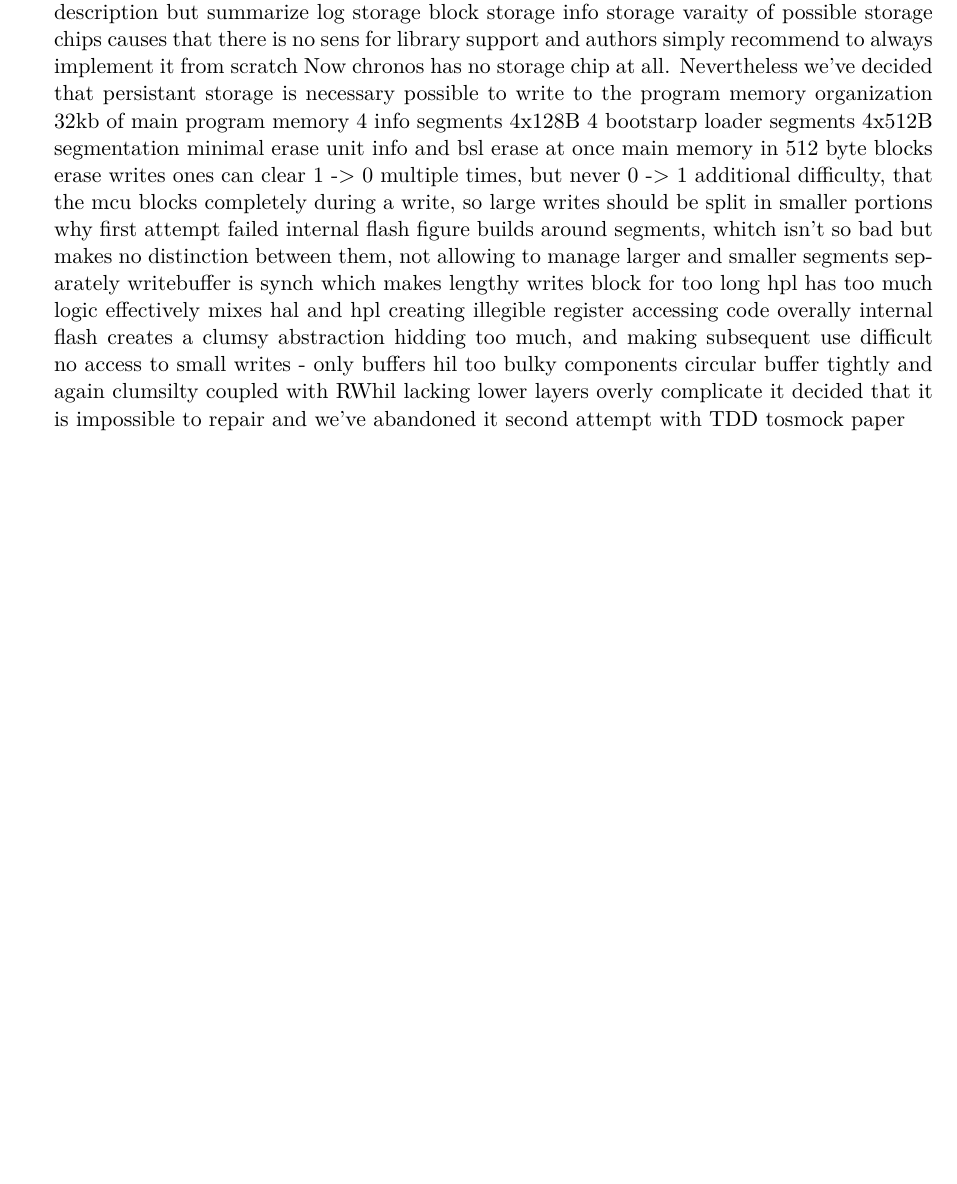
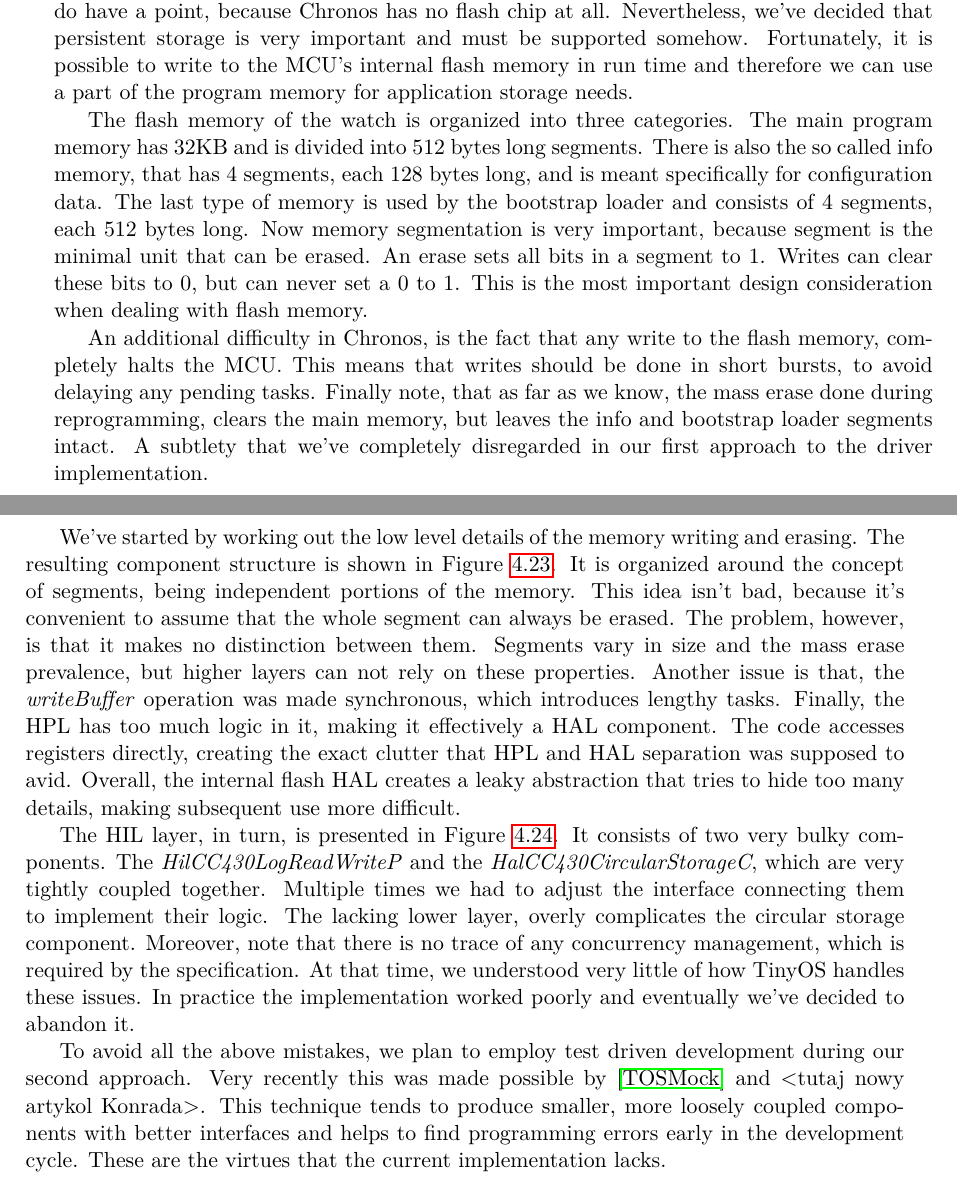
Before and after one commit to jakozaur/MastersOfChronos, a LaTeX thesis (thesis.tex, which reads 05-drivers-and-porting.tex): part of page 57 of 120 before the commit and two parts of pages 57 and 58 of 125 after it, the two joined at a grey line, cut at the place of the change, the shorter picture padded with empty space. Compiled offline with pdfLaTeX.

Commit message:
Finished the flash description.

```diff
--- a/05-drivers-and-porting.tex
+++ b/05-drivers-and-porting.tex
@@ -344,44 +344,12 @@ The bulk of the logic is implemented in the \emph{HalCMA3kD0ContinousReadsP} mod
 
 All applications, except the most basic ones, need non-volatile memory to perform their functions. Understanding this, we've decided that Chronos platform must provide some form of persistent storage. We tried to add support for it, however this proved more difficult than anticipated and we haven't succeed yet. This section describes how persistence is supported in the TinyOS and Chronos. We also draw lessons from our flawed design and ley plans for future work.
 
-There is a well defined set of HIL interfaces meant to support non-volatile memory. Authors of \cite{TEP103} selected the three most common use cases and for each designed a custom abstraction. We will not repeat their analysis here, but only
-  on tinyos
-    described in tep
-    not repeat its description but summarize
-      log storage
-      block storage
-      info storage
-  varaity of possible storage chips causes that there is no sens for library support and authors simply recommend to always implement it from scratch
-  Now chronos has no storage chip at all.
-  Nevertheless we've decided that persistant storage is necessary
-  possible to write to the program memory
-  organization
-    32kb of main program memory
-    4 info segments 4x128B
-    4 bootstarp loader segments 4x512B
-  segmentation
-    minimal erase unit
-    info and bsl erase at once
-    main memory in 512 byte blocks
-  erase writes ones
-    can clear 1 -> 0 multiple times, but never 0 -> 1
-  additional difficulty, that the mcu blocks completely during a write, so large writes should be split in smaller portions
-  why first attempt failed
-    internal flash
-      figure
-      builds around segments, whitch isn't so bad
-      but makes no distinction between them, not allowing to manage larger and smaller segments separately
-      writebuffer is synch which makes lengthy writes block for too long
-      hpl has too much logic effectively mixes hal and hpl creating illegible register accessing code
-      overally internal flash creates a clumsy abstraction hidding too much, and making subsequent use difficult
-      no access to small writes - only buffers
-    hil
-      too bulky components
-      circular buffer tightly and again clumsilty coupled with RWhil
-      lacking lower layers overly complicate it
-    decided that it is impossible to repair and we've abandoned it
-  second attempt with TDD
-    tosmock
-    paper
+There is a well defined set of HIL interfaces meant to support non-volatile memory in TinyOS. Authors of \cite{TEP103} selected the three most common use cases and for each designed a custom abstraction. The first is represented by the \emph{ConfigStorageC} component and is used to store application's configuration, which usually is a set of small numeric values. The second, allows for the storage of large binary objects, through the \emph{BlockStorageC} configuration, which provides interfaces for efficient block reads and writes. The third is used to store logs. The \emph{LogStorageC} component ensures consistency of the records and supports circular logging.
 
+However, the implementation of these interfaces was left fully in the discretion of the programmer, due to large variety of used flash chips and performance considerations. Authors recommend that each chip should have its own customized driver implementation and they do have a point, because Chronos has no flash chip at all. Nevertheless, we've decided that persistent storage is very important and must be supported somehow. Fortunately, it is possible to write to the MCU's internal flash memory in run time and therefore we can use a part of the program memory for application storage needs.
 
+The flash memory of the watch is organized into three categories. The main program memory has 32KB and is divided into 512 bytes long segments. There is also the so called info memory, that has 4 segments, each 128 bytes long, and is meant specifically for configuration data. The last type of memory is used by the bootstrap loader and consists of 4 segments, each 512 bytes long. Now memory segmentation is very important, because segment is the minimal unit that can be erased. An erase sets all bits in a segment to 1. Writes can clear these bits to 0, but can never set a 0 to 1. This is the most important design consideration when dealing with flash memory.
+
+An additional difficulty in Chronos, is the fact that any write to the flash memory, completely halts the MCU. This means that writes should be done in short bursts, to avoid delaying any pending tasks. Finally note, that as far as we know, the mass erase done during reprogramming, clears the main memory, but leaves the info and bootstrap loader segments intact. A subtlety that we've completely disregarded in our first approach to the driver implementation.
+
+We've started by working out the low level details of the memory writing and erasing. The resulting component structure is shown in Figure~\ref{fig:hal_cc430_internal_flash_c}.
@@ -387,0 +360,5 @@ There is a well defined set of HIL interfaces meant to support non-volatile memo
+  \label{fig:hal_cc430_internal_flash_c}
+\end{figure}
+It is organized around the concept of segments, being independent portions of the memory. This idea isn't bad, because it's convenient to assume that the whole segment can always be erased. The problem, however, is that it makes no distinction between them. Segments vary in size and the mass erase prevalence, but higher layers can not rely on these properties. Another issue is that, the \emph{writeBuffer} operation was made synchronous, which introduces lengthy tasks. Finally, the HPL has too much logic in it, making it effectively a HAL component. The code accesses registers directly, creating the exact clutter that HPL and HAL separation was supposed to avid. Overall, the internal flash HAL creates a leaky abstraction that tries to hide too many details, making subsequent use more difficult.
+
+The HIL layer, in turn, is presented in Figure~\ref{fig:log_storage_c}.
@@ -388,3 +369,9 @@ There is a well defined set of HIL interfaces meant to support non-volatile memo
+  \label{fig:log_storage_c}
+\end{figure}
+It consists of two very bulky components. The \emph{HilCC430LogReadWriteP} and the \emph{HalCC430CircularStorageC}, which are very tightly coupled together.
+Multiple times we had to adjust the interface connecting them to implement their logic. The lacking lower layer, overly complicates the circular storage component. Moreover, note that there is no trace of any concurrency management, which is required by the specification. At that time, we understood very little of how TinyOS handles these issues. In practice the implementation worked poorly and eventually we've decided to abandon it.
+
+To avoid all the above mistakes, we plan to employ test driven development during our second approach. Very recently this was made possible by \cite{TOSMock} and <tutaj nowy artykol Konrada>. This technique tends to produce smaller, more loosely coupled components with better interfaces and helps to find programming errors early in the development cycle. These are the virtues that the current implementation lacks.
 
 % To enable wrapped line navigation:
 % map j gj
```
Also changed, not shown: bibliography.tex (+4 -0 lines), diagrams/hal_cc430_internal_flash_c.eps, diagrams/hal_cc430_internal_flash_c.svg, diagrams/hal_cma3kd0_ownership_c.eps, diagrams/hal_cma3kd0_ownership_c.svg, diagrams/log_storage_c.eps, diagrams/log_storage_c.svg, 05-drivers-and-porting.tex (14 more changed lines), 4 other files.
